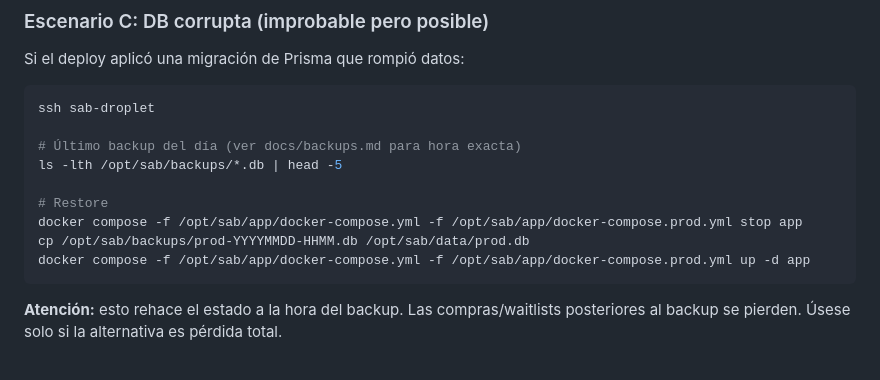
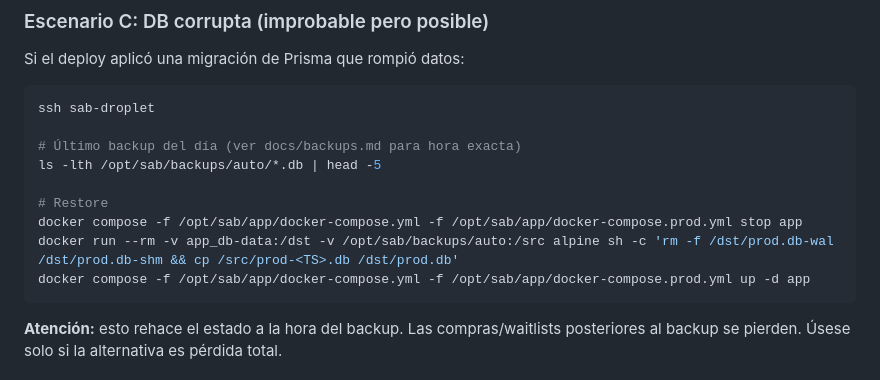
Before and after one commit to martinlleral/sab-landing, a Markdown page: docs/ops/rollback-campana.md, the part around the change. GitHub-like rendering.

````diff
--- a/docs/ops/rollback-campana.md
+++ b/docs/ops/rollback-campana.md
@@ -136,11 +136,11 @@ Si el deploy aplicó una migración de Prisma que rompió datos:
 ssh sab-droplet
 
 # Último backup del día (ver docs/backups.md para hora exacta)
-ls -lth /opt/sab/backups/*.db | head -5
+ls -lth /opt/sab/backups/auto/*.db | head -5
 
 # Restore
 docker compose -f /opt/sab/app/docker-compose.yml -f /opt/sab/app/docker-compose.prod.yml stop app
-cp /opt/sab/backups/prod-YYYYMMDD-HHMM.db /opt/sab/data/prod.db
+docker run --rm -v app_db-data:/dst -v /opt/sab/backups/auto:/src alpine sh -c 'rm -f /dst/prod.db-wal /dst/prod.db-shm && cp /src/prod-<TS>.db /dst/prod.db'
 docker compose -f /opt/sab/app/docker-compose.yml -f /opt/sab/app/docker-compose.prod.yml up -d app
 ```
 
````
Also changed, not shown: docs/backups.md (+1 -1 lines), docs/ops/runbook-deploy-incremental.md (+5 -3 lines).
